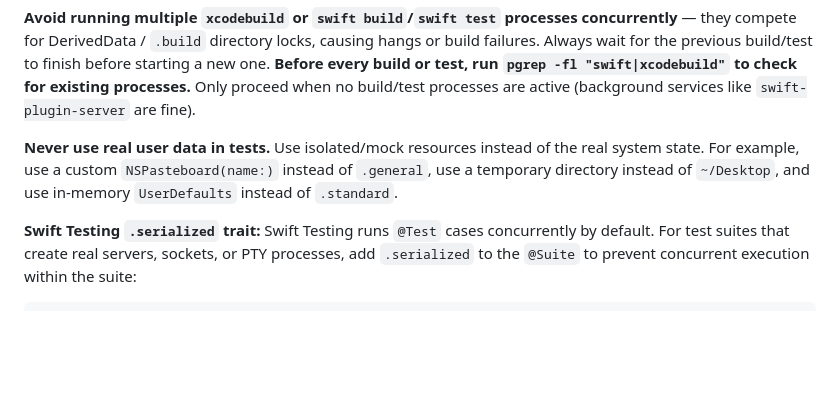
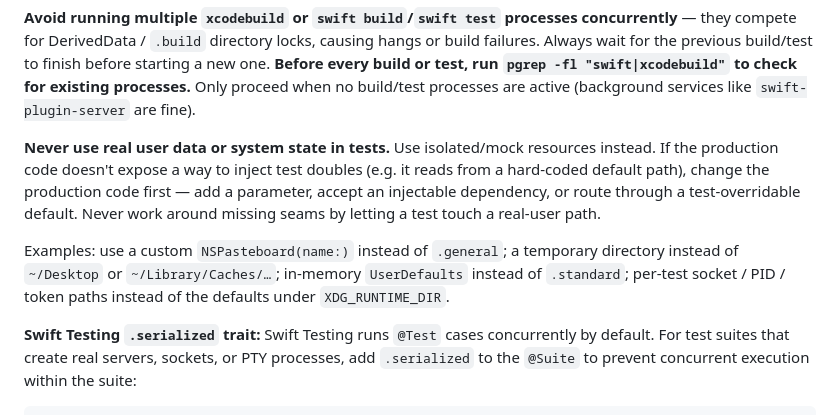
Before and after one commit to Airead/TongYou, a Markdown page: CLAUDE.md, the part around the change. GitHub-like rendering; blank space fills up the shorter version.

Commit message:
docs: strengthen test data isolation rule in CLAUDE.md
Expand the "Never use real user data in tests" guidance with:
- the requirement that production code be changed to expose seams when
  it doesn't support test doubles;
- ~/Library/Caches/… and XDG_RUNTIME_DIR default paths as examples, to
  cover cases like the tongyou auth-token that recently caused a test
  hang when a stale file was present.

```diff
--- a/CLAUDE.md
+++ b/CLAUDE.md
@@ -53,7 +53,9 @@ cd Packages/TongYouCore && swift test
 
 **Avoid running multiple `xcodebuild` or `swift build`/`swift test` processes concurrently** — they compete for DerivedData / `.build` directory locks, causing hangs or build failures. Always wait for the previous build/test to finish before starting a new one. **Before every build or test, run `pgrep -fl "swift|xcodebuild"` to check for existing processes.** Only proceed when no build/test processes are active (background services like `swift-plugin-server` are fine).
 
-**Never use real user data in tests.** Use isolated/mock resources instead of the real system state. For example, use a custom `NSPasteboard(name:)` instead of `.general`, use a temporary directory instead of `~/Desktop`, and use in-memory `UserDefaults` instead of `.standard`.
+**Never use real user data or system state in tests.** Use isolated/mock resources instead. If the production code doesn't expose a way to inject test doubles (e.g. it reads from a hard-coded default path), change the production code first — add a parameter, accept an injectable dependency, or route through a test-overridable default. Never work around missing seams by letting a test touch a real-user path.
+
+Examples: use a custom `NSPasteboard(name:)` instead of `.general`; a temporary directory instead of `~/Desktop` or `~/Library/Caches/…`; in-memory `UserDefaults` instead of `.standard`; per-test socket / PID / token paths instead of the defaults under `XDG_RUNTIME_DIR`.
 
 **Swift Testing `.serialized` trait:** Swift Testing runs `@Test` cases concurrently by default. For test suites that create real servers, sockets, or PTY processes, add `.serialized` to the `@Suite` to prevent concurrent execution within the suite:
 
```
